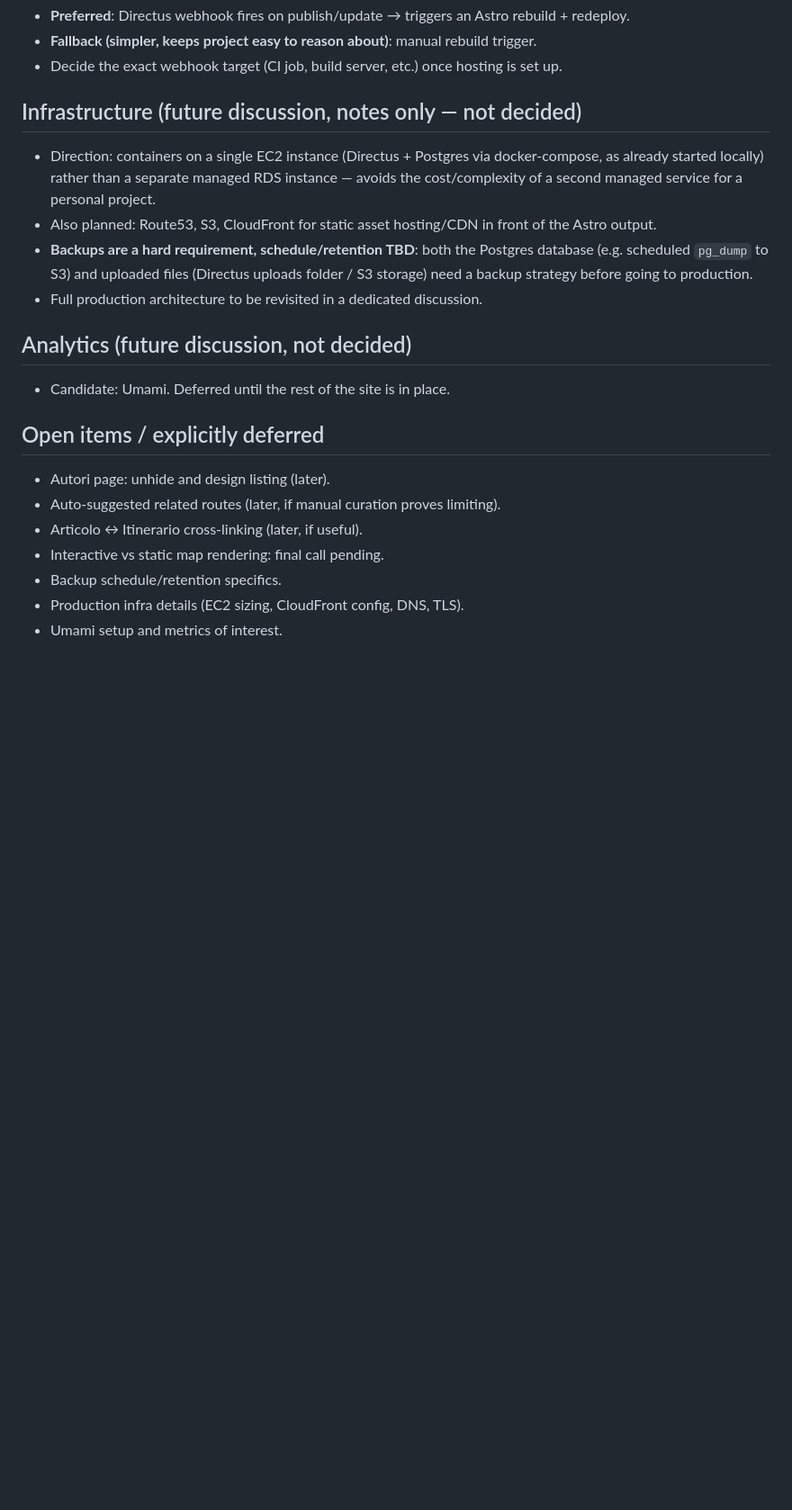
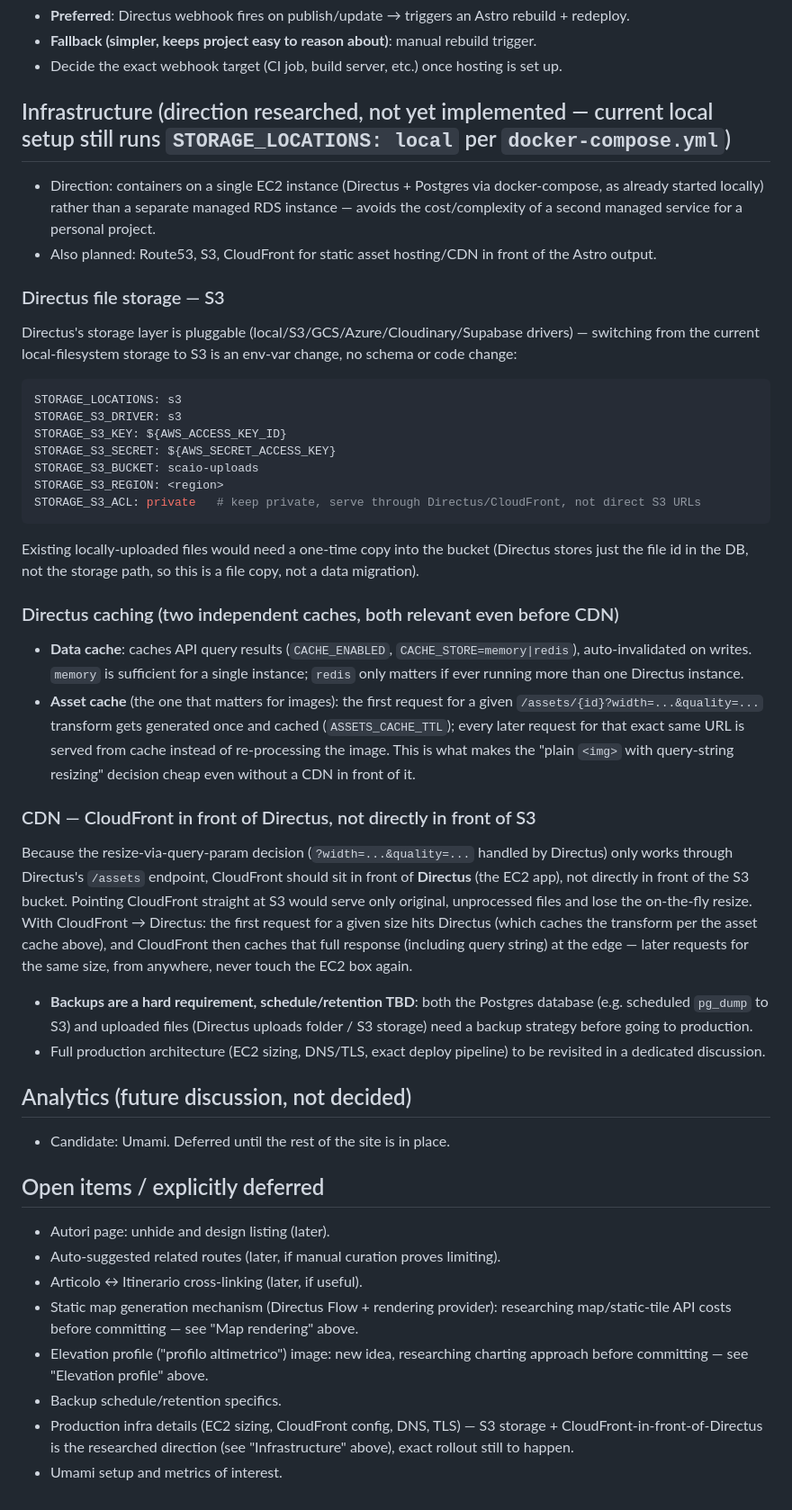
Before and after one commit to mcurtaz/scaiodellamontagna, a Markdown page: docs/PROJECT_SPEC.md, the part around one of its changes. Shown at 90% size. Rendered like a GitHub page; blank space fills up the shorter version.

````diff
--- a/docs/PROJECT_SPEC.md
+++ b/docs/PROJECT_SPEC.md
@@ -90,12 +127,58 @@ Goal: automated deploy triggered by content changes.
 - **Fallback (simpler, keeps project easy to reason about)**: manual rebuild trigger.
 - Decide the exact webhook target (CI job, build server, etc.) once hosting is set up.
 
-## Infrastructure (future discussion, notes only — not decided)
+## Infrastructure (direction researched, not yet implemented — current local setup still runs `STORAGE_LOCATIONS: local` per `docker-compose.yml`)
 
 - Direction: containers on a single EC2 instance (Directus + Postgres via docker-compose, as already started locally) rather than a separate managed RDS instance — avoids the cost/complexity of a second managed service for a personal project.
 - Also planned: Route53, S3, CloudFront for static asset hosting/CDN in front of the Astro output.
+
+### Directus file storage — S3
+
+Directus's storage layer is pluggable (local/S3/GCS/Azure/Cloudinary/Supabase
+drivers) — switching from the current local-filesystem storage to S3 is an
+env-var change, no schema or code change:
+
+```yaml
+STORAGE_LOCATIONS: s3
+STORAGE_S3_DRIVER: s3
+STORAGE_S3_KEY: ${AWS_ACCESS_KEY_ID}
+STORAGE_S3_SECRET: ${AWS_SECRET_ACCESS_KEY}
+STORAGE_S3_BUCKET: scaio-uploads
+STORAGE_S3_REGION: <region>
+STORAGE_S3_ACL: private   # keep private, serve through Directus/CloudFront, not direct S3 URLs
+```
+
+Existing locally-uploaded files would need a one-time copy into the bucket
+(Directus stores just the file id in the DB, not the storage path, so this
+is a file copy, not a data migration).
+
+### Directus caching (two independent caches, both relevant even before CDN)
+
+- **Data cache**: caches API query results (`CACHE_ENABLED`,
+  `CACHE_STORE=memory|redis`), auto-invalidated on writes. `memory` is
+  sufficient for a single instance; `redis` only matters if ever running more
+  than one Directus instance.
+- **Asset cache** (the one that matters for images): the first request for a
+  given `/assets/{id}?width=...&quality=...` transform gets generated once
+  and cached (`ASSETS_CACHE_TTL`); every later request for that exact same
+  URL is served from cache instead of re-processing the image. This is what
+  makes the "plain `<img>` with query-string resizing" decision cheap even
+  without a CDN in front of it.
+
+### CDN — CloudFront in front of Directus, not directly in front of S3
+
+Because the resize-via-query-param decision (`?width=...&quality=...`
+handled by Directus) only works through Directus's `/assets` endpoint,
+CloudFront should sit in front of **Directus** (the EC2 app), not directly in
+front of the S3 bucket. Pointing CloudFront straight at S3 would serve only
+original, unprocessed files and lose the on-the-fly resize. With CloudFront
+→ Directus: the first request for a given size hits Directus (which caches
+the transform per the asset cache above), and CloudFront then caches that
+full response (including query string) at the edge — later requests for the
+same size, from anywhere, never touch the EC2 box again.
+
 - **Backups are a hard requirement, schedule/retention TBD**: both the Postgres database (e.g. scheduled `pg_dump` to S3) and uploaded files (Directus uploads folder / S3 storage) need a backup strategy before going to production.
-- Full production architecture to be revisited in a dedicated discussion.
+- Full production architecture (EC2 sizing, DNS/TLS, exact deploy pipeline) to be revisited in a dedicated discussion.
 
 ## Analytics (future discussion, not decided)
 
@@ -106,7 +189,13 @@ Goal: automated deploy triggered by content changes.
 - Autori page: unhide and design listing (later).
 - Auto-suggested related routes (later, if manual curation proves limiting).
 - Articolo ↔ Itinerario cross-linking (later, if useful).
-- Interactive vs static map rendering: final call pending.
+- Static map generation mechanism (Directus Flow + rendering provider):
+  researching map/static-tile API costs before committing — see "Map
+  rendering" above.
+- Elevation profile ("profilo altimetrico") image: new idea, researching
+  charting approach before committing — see "Elevation profile" above.
 - Backup schedule/retention specifics.
-- Production infra details (EC2 sizing, CloudFront config, DNS, TLS).
+- Production infra details (EC2 sizing, CloudFront config, DNS, TLS) — S3
+  storage + CloudFront-in-front-of-Directus is the researched direction (see
+  "Infrastructure" above), exact rollout still to happen.
 - Umami setup and metrics of interest.
````
Also changed, not shown: other parts of docs/PROJECT_SPEC.md (+40 -3 lines), docs/FRONTEND_BUILD_PLAN.md (+18 -10 lines), docs/FRONTEND_STEP_5_DIRECTUS_WIRING.md (added, +328 -0 lines).
